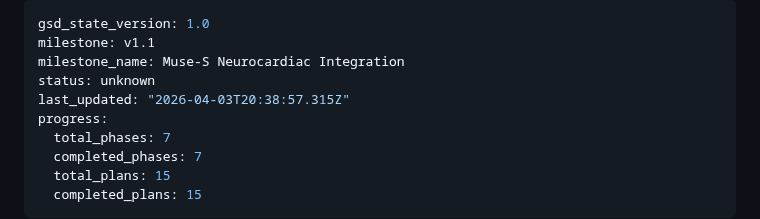
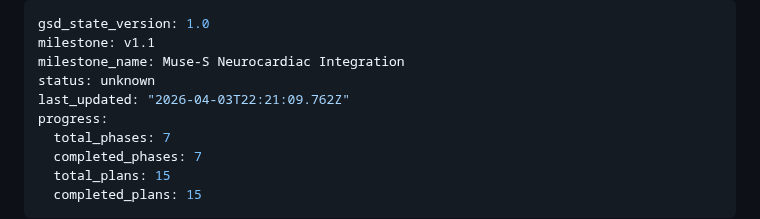
Before and after one commit to geroneblomgren/HRV, a Markdown page: .planning/STATE.md, the part around the change. Drawn GitHub-style.

```diff
--- a/.planning/STATE.md
+++ b/.planning/STATE.md
@@ -3,7 +3,7 @@ gsd_state_version: 1.0
 milestone: v1.1
 milestone_name: Muse-S Neurocardiac Integration
 status: unknown
-last_updated: "2026-04-03T20:38:57.315Z"
+last_updated: "2026-04-03T22:21:09.762Z"
 progress:
   total_phases: 7
   completed_phases: 7
```
Also changed, not shown: 1 other file.
